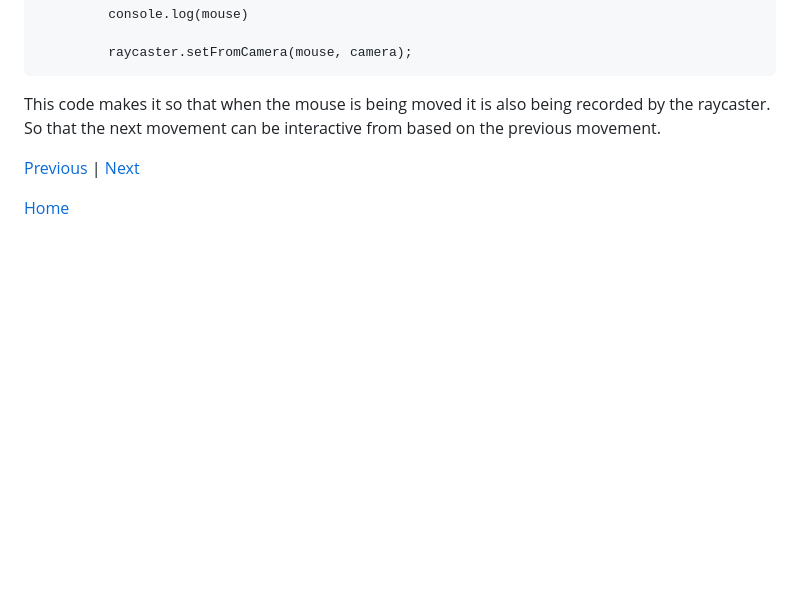
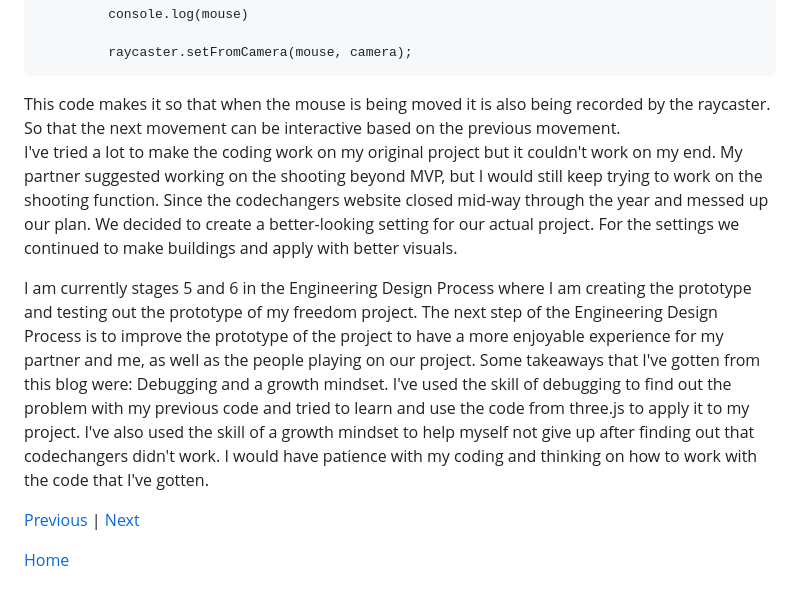
Before and after one commit to shellyw8542/sep11-freedom-project, a Markdown page: blog/entry05.md, the part around the change. GitHub-like rendering; blank space fills up the shorter version.

````diff
--- a/blog/entry05.md
+++ b/blog/entry05.md
@@ -44,7 +44,10 @@ function onMouseMove(event: MouseEvent) {
 
          raycaster.setFromCamera(mouse, camera);
 ```
-This code makes it so that when the mouse is being moved it is also being recorded by the raycaster. So that the next movement can be interactive from based on the previous movement.
+This code makes it so that when the mouse is being moved it is also being recorded by the raycaster. So that the next movement can be interactive based on the previous movement.
+I've tried a lot to make the coding work on my original project but it couldn't work on my end. My partner suggested working on the shooting beyond MVP, but I would still keep trying to work on the shooting function. Since the codechangers website closed mid-way through the year and messed up our plan. We decided to create a better-looking setting for our actual project. For the settings we continued to make buildings and apply with better visuals.
+
+I am currently stages 5 and 6 in the Engineering Design Process where I am creating the prototype and testing out the prototype of my freedom project. The next step of the Engineering Design Process is to improve the prototype of the project to have a more enjoyable experience for my partner and me, as well as the people playing on our project. Some takeaways that I've gotten from this blog were: Debugging and a growth mindset. I've used the skill of debugging to find out the problem with my previous code and tried to learn and use the code from three.js to apply it to my project. I've also used the skill of a growth mindset to help myself not give up after finding out that codechangers didn't work. I would have patience with my coding and thinking on how to work with the code that I've gotten.
 
 
 [Previous](entry04.md) | [Next](entry06.md)
````
